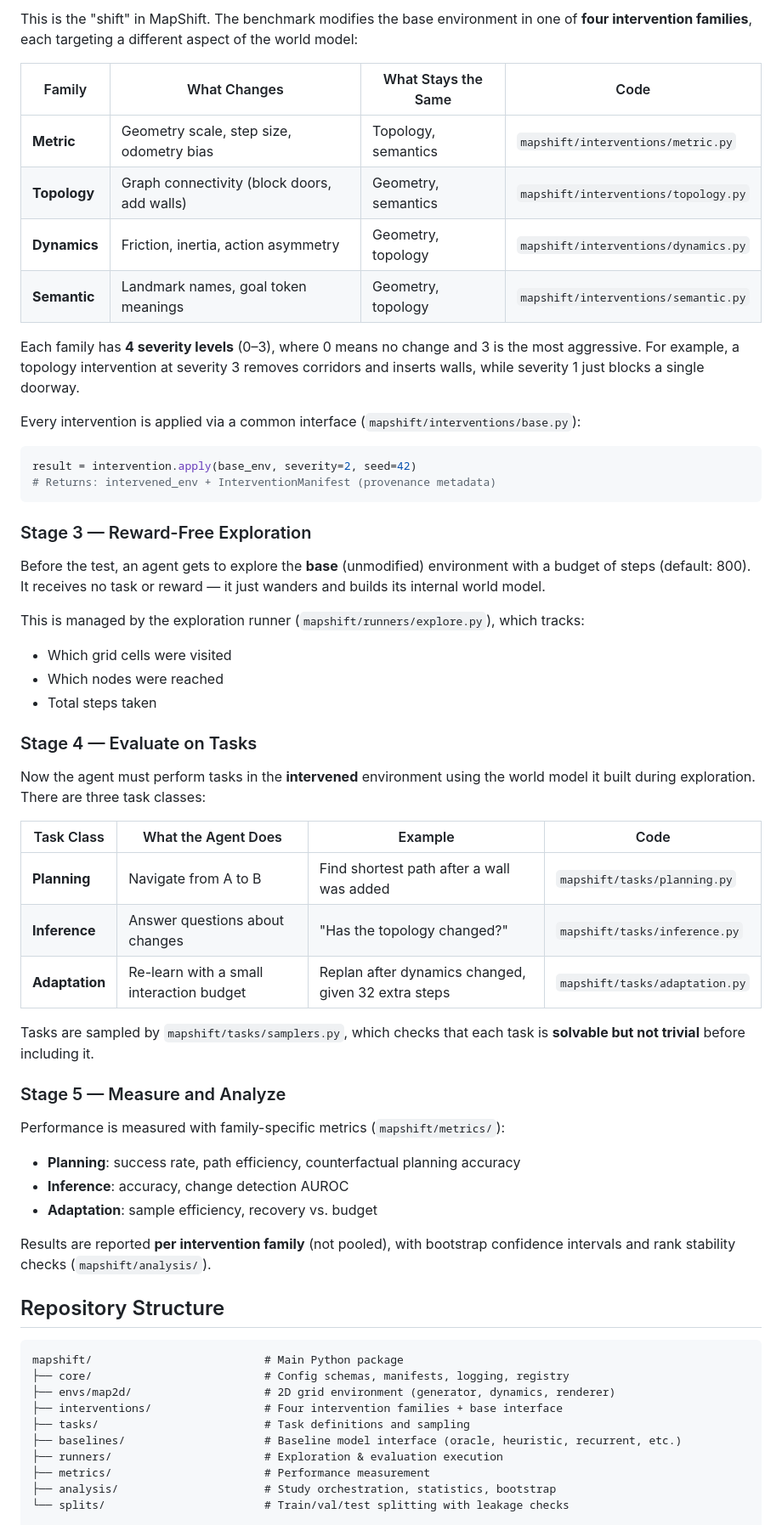
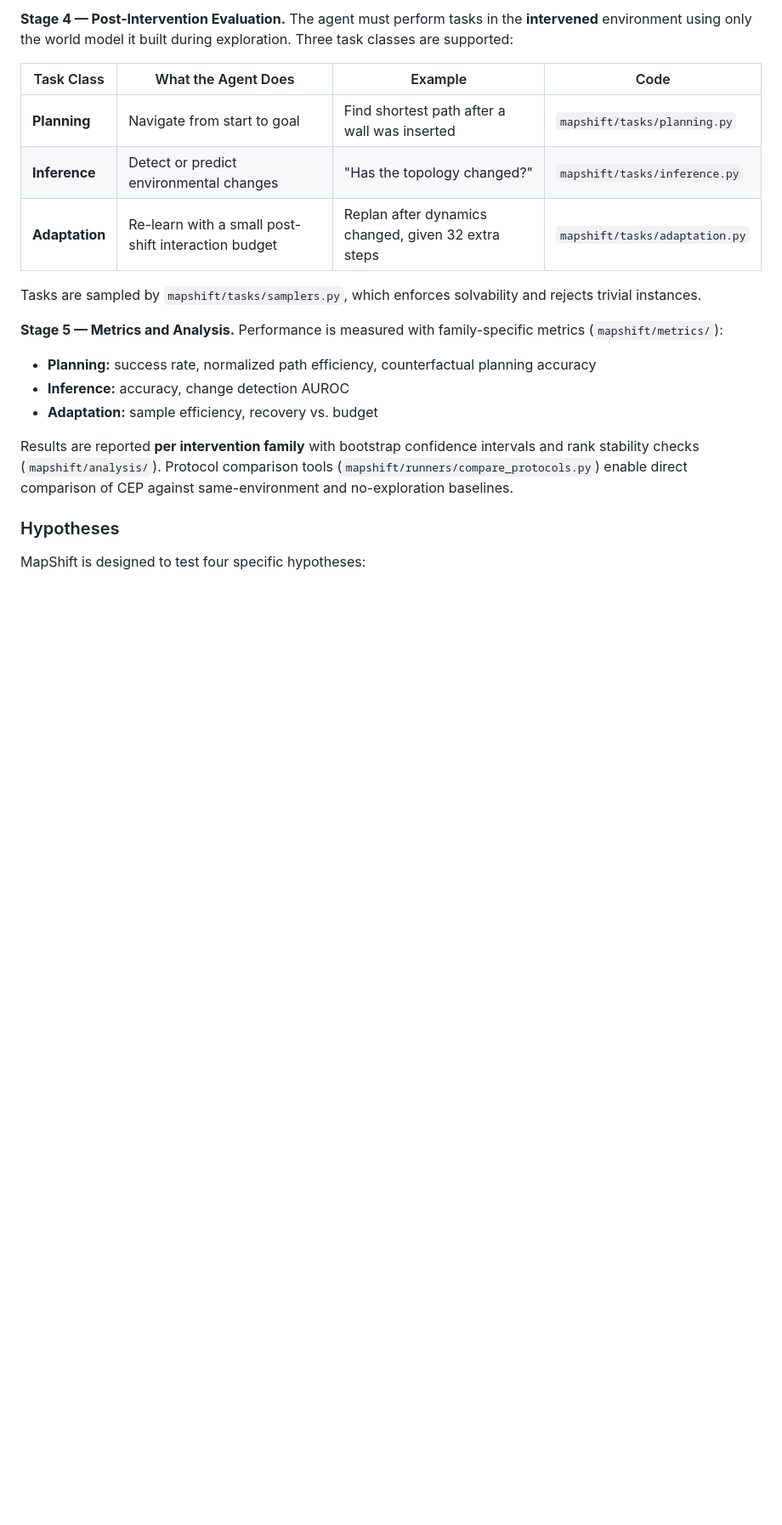
Before and after one commit to aaravsinhaofficial/MapShift, a Markdown page: README.md, the part around one of its changes. Shown at 85% size. Rendered like a GitHub page; blank space fills up the shorter version.

````diff
--- a/README.md
+++ b/README.md
@@ -35,64 +48,25 @@ Maps are built from **motif templates** — structural patterns like `simple_loo
 
-This is the "shift" in MapShift. The benchmark modifies the base environment in one of **four intervention families**, each targeting a different aspect of the world model:
-
-| Family | What Changes | What Stays the Same | Code |
-|--------|-------------|---------------------|------|
-| **Metric** | Geometry scale, step size, odometry bias | Topology, semantics | `mapshift/interventions/metric.py` |
-| **Topology** | Graph connectivity (block doors, add walls) | Geometry, semantics | `mapshift/interventions/topology.py` |
-| **Dynamics** | Friction, inertia, action asymmetry | Geometry, topology | `mapshift/interventions/dynamics.py` |
-| **Semantic** | Landmark names, goal token meanings | Geometry, topology | `mapshift/interventions/semantic.py` |
-
-Each family has **4 severity levels** (0–3), where 0 means no change and 3 is the most aggressive. For example, a topology intervention at severity 3 removes corridors and inserts walls, while severity 1 just blocks a single doorway.
-
-Every intervention is applied via a common interface (`mapshift/interventions/base.py`):
-
-```python
-result = intervention.apply(base_env, severity=2, seed=42)
-# Returns: intervened_env + InterventionManifest (provenance metadata)
-```
-
-### Stage 3 — Reward-Free Exploration
-
-Before the test, an agent gets to explore the **base** (unmodified) environment with a budget of steps (default: 800). It receives no task or reward — it just wanders and builds its internal world model.
-
-This is managed by the exploration runner (`mapshift/runners/explore.py`), which tracks:
-- Which grid cells were visited
-- Which nodes were reached
-- Total steps taken
-
-### Stage 4 — Evaluate on Tasks
-
-Now the agent must perform tasks in the **intervened** environment using the world model it built during exploration. There are three task classes:
+**Stage 4 — Post-Intervention Evaluation.**
+The agent must perform tasks in the **intervened** environment using only the world model it built during exploration. Three task classes are supported:
 
 | Task Class | What the Agent Does | Example | Code |
 |------------|-------------------|---------|------|
-| **Planning** | Navigate from A to B | Find shortest path after a wall was added | `mapshift/tasks/planning.py` |
-| **Inference** | Answer questions about changes | "Has the topology changed?" | `mapshift/tasks/inference.py` |
-| **Adaptation** | Re-learn with a small interaction budget | Replan after dynamics changed, given 32 extra steps | `mapshift/tasks/adaptation.py` |
+| **Planning** | Navigate from start to goal | Find shortest path after a wall was inserted | `mapshift/tasks/planning.py` |
+| **Inference** | Detect or predict environmental changes | "Has the topology changed?" | `mapshift/tasks/inference.py` |
+| **Adaptation** | Re-learn with a small post-shift interaction budget | Replan after dynamics changed, given 32 extra steps | `mapshift/tasks/adaptation.py` |
 
-Tasks are sampled by `mapshift/tasks/samplers.py`, which checks that each task is **solvable but not trivial** before including it.
+Tasks are sampled by `mapshift/tasks/samplers.py`, which enforces solvability and rejects trivial instances.
 
-### Stage 5 — Measure and Analyze
-
+**Stage 5 — Metrics and Analysis.**
 Performance is measured with family-specific metrics (`mapshift/metrics/`):
 
-- **Planning**: success rate, path efficiency, counterfactual planning accuracy
-- **Inference**: accuracy, change detection AUROC
-- **Adaptation**: sample efficiency, recovery vs. budget
+- **Planning:** success rate, normalized path efficiency, counterfactual planning accuracy
+- **Inference:** accuracy, change detection AUROC
+- **Adaptation:** sample efficiency, recovery vs. budget
 
-Results are reported **per intervention family** (not pooled), with bootstrap confidence intervals and rank stability checks (`mapshift/analysis/`).
+Results are reported **per intervention family** with bootstrap confidence intervals and rank stability checks (`mapshift/analysis/`). Protocol comparison tools (`mapshift/runners/compare_protocols.py`) enable direct comparison of CEP against same-environment and no-exploration baselines.
 
-## Repository Structure
+### Hypotheses
 
-```
-mapshift/                          # Main Python package
-├── core/                          # Config schemas, manifests, logging, registry
-├── envs/map2d/                    # 2D grid environment (generator, dynamics, renderer)
-├── interventions/                 # Four intervention families + base interface
-├── tasks/                         # Task definitions and sampling
-├── baselines/                     # Baseline model interface (oracle, heuristic, recurrent, etc.)
-├── runners/                       # Exploration & evaluation execution
-├── metrics/                       # Performance measurement
-├── analysis/                      # Study orchestration, statistics, bootstrap
-└── splits/                        # Train/val/test splitting with leakage checks
+MapShift is designed to test four specific hypotheses:
 
````
Also changed, not shown: other parts of README.md (+147 -67 lines).
